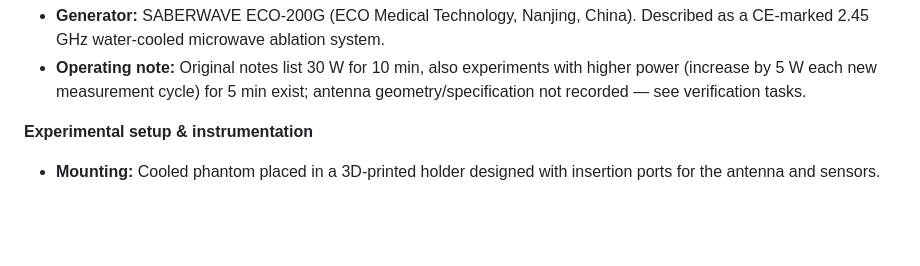
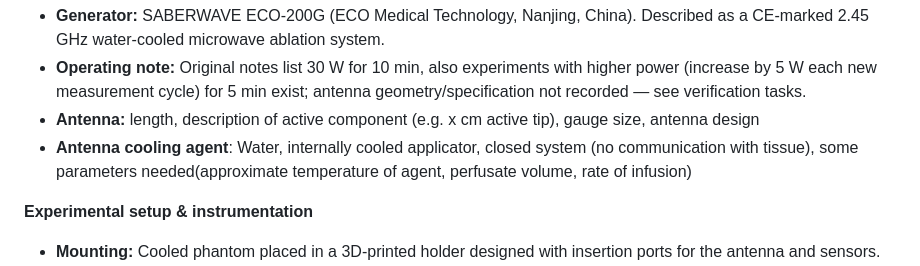
Before and after one commit to FNeubuerger/video_regression, a Markdown page: docs/EXPERIMENTAL_SETUP.md, the part around the change. GitHub-like rendering; blank space fills up the shorter version.

```diff
--- a/docs/EXPERIMENTAL_SETUP.md
+++ b/docs/EXPERIMENTAL_SETUP.md
@@ -21,6 +21,8 @@
 
 - **Generator:** SABERWAVE ECO-200G (ECO Medical Technology, Nanjing, China). Described as a CE-marked 2.45 GHz water-cooled microwave ablation system.
 - **Operating note:** Original notes list 30 W for 10 min, also experiments with higher power (increase by 5 W each new measurement cycle) for 5 min exist; antenna geometry/specification not recorded — see verification tasks.
+- **Antenna:** length, description of active component (e.g. x cm active tip), gauge size, antenna design
+- **Antenna cooling agent**: Water, internally cooled applicator, closed system (no communication with tissue), some parameters needed(approximate temperature of agent, perfusate volume, rate of infusion)
 
 **Experimental setup & instrumentation**
 
```
Also changed, not shown: research/clinical_context.md (+25 -6 lines).
